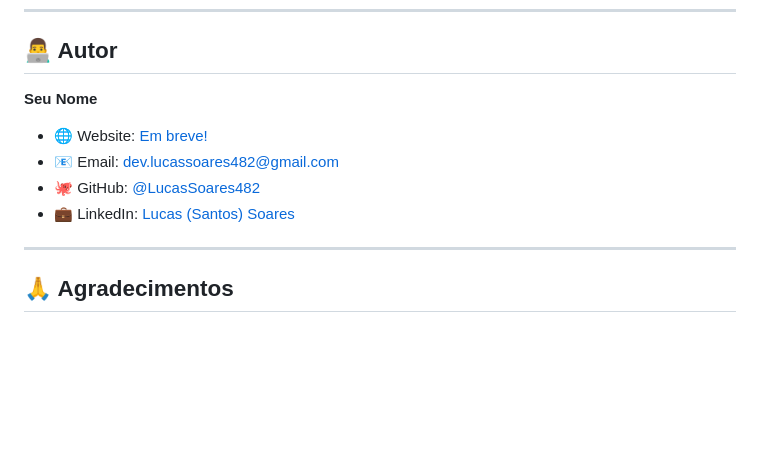
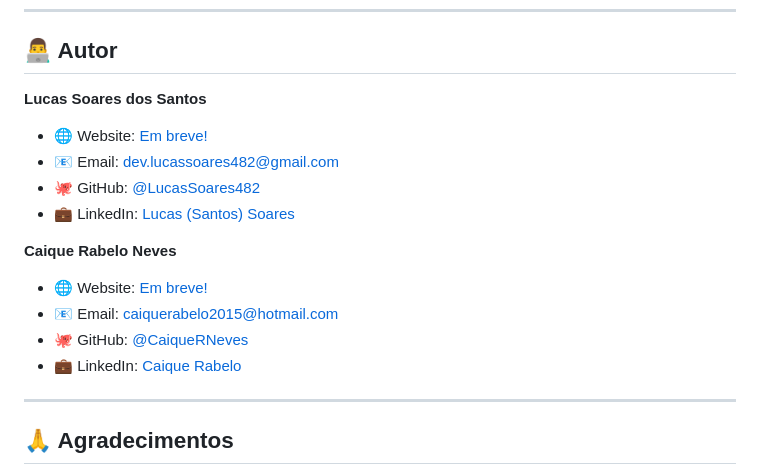
Before and after one commit to LucasSoares482/banck_flutter, a Markdown page: README.md, the part around the change. GitHub-like rendering; blank space fills up the shorter version.

```diff
--- a/README.md
+++ b/README.md
@@ -295,12 +295,19 @@ Este projeto está sob a licença MIT. Veja o arquivo [LICENSE](LICENSE) para ma
 
 ## 👨‍💻 Autor
 
-**Seu Nome**
+**Lucas Soares dos Santos**
 
 - 🌐 Website: [Em breve!](https://seusite.com)
 - 📧 Email: dev.lucassoares482@gmail.com
 - 🐙 GitHub: [@LucasSoares482](https://github.com/LucasSoares482)
-- 💼 LinkedIn: [Lucas (Santos) Soares ](https://www.linkedin.com/in/lucas-soares-354738247/)
+- 💼 LinkedIn: [Lucas (Santos) Soares](https://www.linkedin.com/in/lucas-soares-354738247/)
+
+**Caique Rabelo Neves**
+
+- 🌐 Website: [Em breve!](https://seusite.com)
+- 📧 Email: caiquerabelo2015@hotmail.com
+- 🐙 GitHub: [@CaiqueRNeves](https://github.com/CaiqueRNeves)
+- 💼 LinkedIn: [Caique Rabelo](https://www.linkedin.com/in/caique-rabelo-374959305/)
 
 ---
 
```
